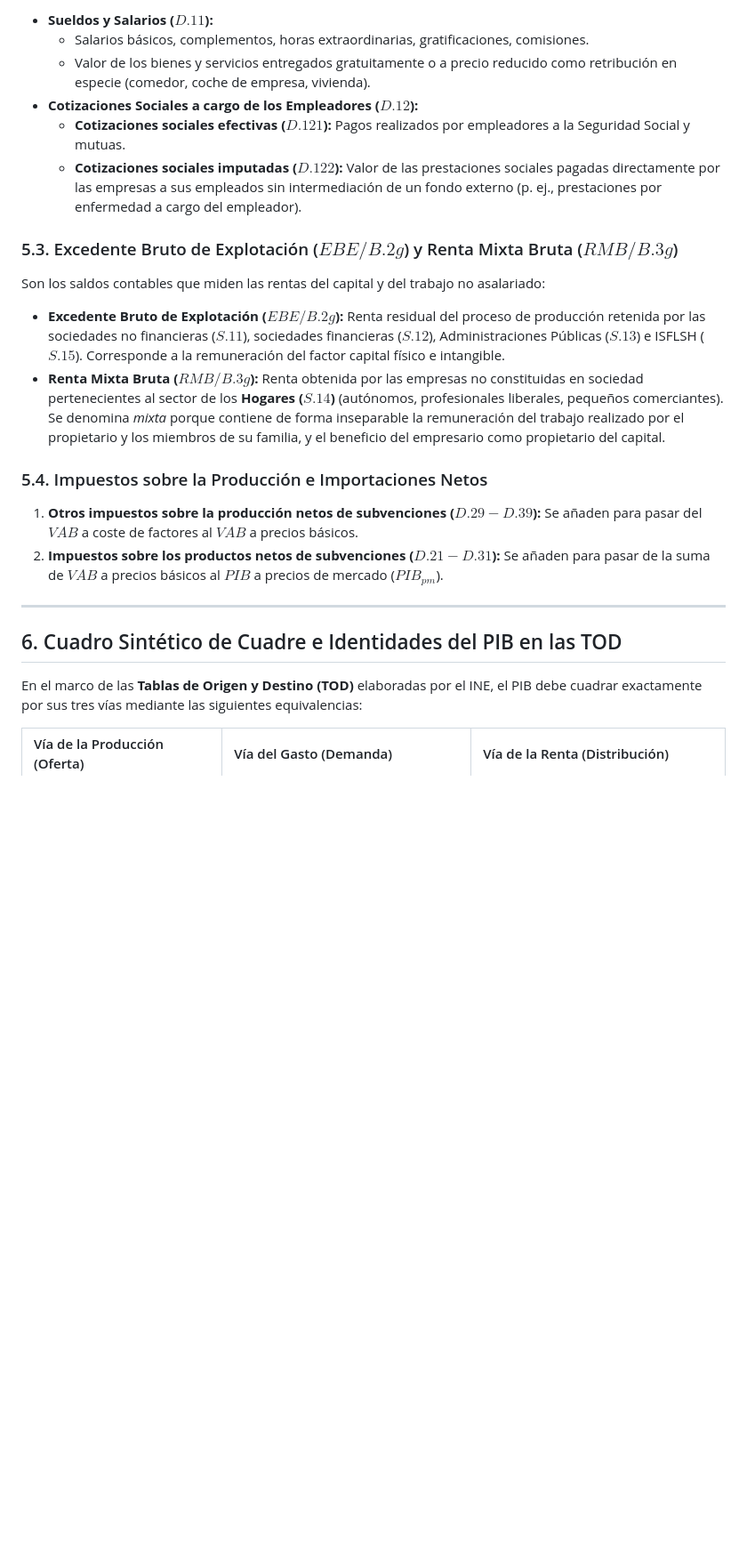
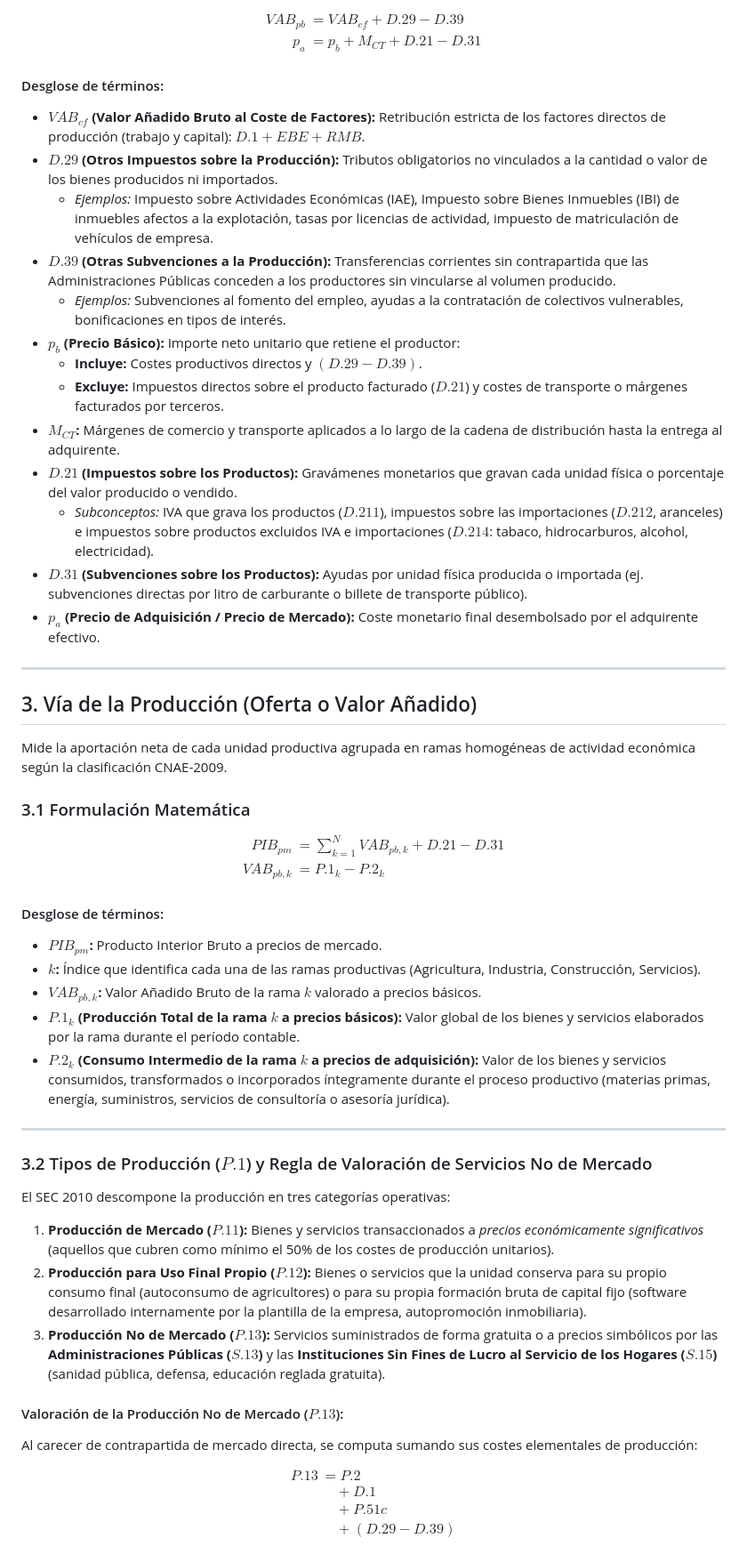
Before and after one commit to cdiezgar/preparacion_opo_ine, a Markdown page: Bloque_III_Economia/Tema_40.md, the part around one of its changes. Shown at 89% size. Drawn GitHub-style; blank space fills up the shorter version.

```diff
--- a/Bloque_III_Economia/Tema_40.md
+++ b/Bloque_III_Economia/Tema_40.md
@@ -150,25 +87,66 @@ Comprende toda la retribución bruta, en efectivo o en especie, pagada por los e
 
-* **Sueldos y Salarios ($D.11$):**
-  * Salarios básicos, complementos, horas extraordinarias, gratificaciones, comisiones.
-  * Valor de los bienes y servicios entregados gratuitamente o a precio reducido como retribución en especie (comedor, coche de empresa, vivienda).
-* **Cotizaciones Sociales a cargo de los Empleadores ($D.12$):**
-  * **Cotizaciones sociales efectivas ($D.121$):** Pagos realizados por empleadores a la Seguridad Social y mutuas.
-  * **Cotizaciones sociales imputadas ($D.122$):** Valor de las prestaciones sociales pagadas directamente por las empresas a sus empleados sin intermediación de un fondo externo (p. ej., prestaciones por enfermedad a cargo del empleador).
+$$
+\begin{aligned}
+VAB_{pb} &= VAB_{cf} + D.29 - D.39 \\
+p_a &= p_b + M_{CT} + D.21 - D.31
+\end{aligned}
+$$
 
-### 5.3. Excedente Bruto de Explotación ($EBE / B.2g$) y Renta Mixta Bruta ($RMB / B.3g$)
-Son los saldos contables que miden las rentas del capital y del trabajo no asalariado:
-
-* **Excedente Bruto de Explotación ($EBE / B.2g$):** Renta residual del proceso de producción retenida por las sociedades no financieras ($S.11$), sociedades financieras ($S.12$), Administraciones Públicas ($S.13$) e ISFLSH ($S.15$). Corresponde a la remuneración del factor capital físico e intangible.
-* **Renta Mixta Bruta ($RMB / B.3g$):** Renta obtenida por las empresas no constituidas en sociedad pertenecientes al sector de los **Hogares ($S.14$)** (autónomos, profesionales liberales, pequeños comerciantes). Se denomina *mixta* porque contiene de forma inseparable la remuneración del trabajo realizado por el propietario y los miembros de su familia, y el beneficio del empresario como propietario del capital.
-
-### 5.4. Impuestos sobre la Producción e Importaciones Netos
-1. **Otros impuestos sobre la producción netos de subvenciones ($D.29 - D.39$):** Se añaden para pasar del $VAB$ a coste de factores al $VAB$ a precios básicos.
-2. **Impuestos sobre los productos netos de subvenciones ($D.21 - D.31$):** Se añaden para pasar de la suma de $VAB$ a precios básicos al $PIB$ a precios de mercado ($PIB_{pm}$).
+#### Desglose de términos:
+* **$VAB_{cf}$ (Valor Añadido Bruto al Coste de Factores):** Retribución estricta de los factores directos de producción (trabajo y capital): $D.1 + EBE + RMB$.
+* **$D.29$ (Otros Impuestos sobre la Producción):** Tributos obligatorios no vinculados a la cantidad o valor de los bienes producidos ni importados.
+  * *Ejemplos:* Impuesto sobre Actividades Económicas (IAE), Impuesto sobre Bienes Inmuebles (IBI) de inmuebles afectos a la explotación, tasas por licencias de actividad, impuesto de matriculación de vehículos de empresa.
+* **$D.39$ (Otras Subvenciones a la Producción):** Transferencias corrientes sin contrapartida que las Administraciones Públicas conceden a los productores sin vincularse al volumen producido.
+  * *Ejemplos:* Subvenciones al fomento del empleo, ayudas a la contratación de colectivos vulnerables, bonificaciones en tipos de interés.
+* **$p_b$ (Precio Básico):** Importe neto unitario que retiene el productor:
+  * **Incluye:** Costes productivos directos y $(D.29 - D.39)$.
+  * **Excluye:** Impuestos directos sobre el producto facturado ($D.21$) y costes de transporte o márgenes facturados por terceros.
+* **$M_{CT}$:** Márgenes de comercio y transporte aplicados a lo largo de la cadena de distribución hasta la entrega al adquirente.
+* **$D.21$ (Impuestos sobre los Productos):** Gravámenes monetarios que gravan cada unidad física o porcentaje del valor producido o vendido.
+  * *Subconceptos:* IVA que grava los productos ($D.211$), impuestos sobre las importaciones ($D.212$, aranceles) e impuestos sobre productos excluidos IVA e importaciones ($D.214$: tabaco, hidrocarburos, alcohol, electricidad).
+* **$D.31$ (Subvenciones sobre los Productos):** Ayudas por unidad física producida o importada (ej. subvenciones directas por litro de carburante o billete de transporte público).
+* **$p_a$ (Precio de Adquisición / Precio de Mercado):** Coste monetario final desembolsado por el adquirente efectivo.
 
 ---
 
-## 6. Cuadro Sintético de Cuadre e Identidades del PIB en las TOD
+## 3. Vía de la Producción (Oferta o Valor Añadido)
 
-En el marco de las **Tablas de Origen y Destino (TOD)** elaboradas por el INE, el PIB debe cuadrar exactamente por sus tres vías mediante las siguientes equivalencias:
+Mide la aportación neta de cada unidad productiva agrupada en ramas homogéneas de actividad económica según la clasificación CNAE-2009.
 
-| Vía de la Producción (Oferta) | Vía del Gasto (Demanda) | Vía de la Renta (Distribución) |
+### 3.1 Formulación Matemática
+
+$$
+\begin{aligned}
+PIB_{pm} &= \sum_{k=1}^{N} VAB_{pb, k} + D.21 - D.31 \\
+VAB_{pb, k} &= P.1_k - P.2_k
+\end{aligned}
+$$
+
+#### Desglose de términos:
+* **$PIB_{pm}$:** Producto Interior Bruto a precios de mercado.
+* **$k$:** Índice que identifica cada una de las ramas productivas (Agricultura, Industria, Construcción, Servicios).
+* **$VAB_{pb, k}$:** Valor Añadido Bruto de la rama $k$ valorado a precios básicos.
+* **$P.1_k$ (Producción Total de la rama $k$ a precios básicos):** Valor global de los bienes y servicios elaborados por la rama durante el período contable.
+* **$P.2_k$ (Consumo Intermedio de la rama $k$ a precios de adquisición):** Valor de los bienes y servicios consumidos, transformados o incorporados íntegramente durante el proceso productivo (materias primas, energía, suministros, servicios de consultoría o asesoría jurídica).
+
+---
+
+### 3.2 Tipos de Producción ($P.1$) y Regla de Valoración de Servicios No de Mercado
+El SEC 2010 descompone la producción en tres categorías operativas:
+
+1. **Producción de Mercado ($P.11$):** Bienes y servicios transaccionados a *precios económicamente significativos* (aquellos que cubren como mínimo el 50% de los costes de producción unitarios).
+2. **Producción para Uso Final Propio ($P.12$):** Bienes o servicios que la unidad conserva para su propio consumo final (autoconsumo de agricultores) o para su propia formación bruta de capital fijo (software desarrollado internamente por la plantilla de la empresa, autopromoción inmobiliaria).
+3. **Producción No de Mercado ($P.13$):** Servicios suministrados de forma gratuita o a precios simbólicos por las **Administraciones Públicas ($S.13$)** y las **Instituciones Sin Fines de Lucro al Servicio de los Hogares ($S.15$)** (sanidad pública, defensa, educación reglada gratuita).
+
+#### Valoración de la Producción No de Mercado ($P.13$):
+Al carecer de contrapartida de mercado directa, se computa sumando sus costes elementales de producción:
+
+$$
+\begin{aligned}
+P.13 &= P.2 \\
+&\quad + D.1 \\
+&\quad + P.51c \\
+&\quad + (D.29 - D.39)
+\end{aligned}
+$$
+
```
Also changed, not shown: other parts of Bloque_III_Economia/Tema_40.md (+371 -167 lines).
